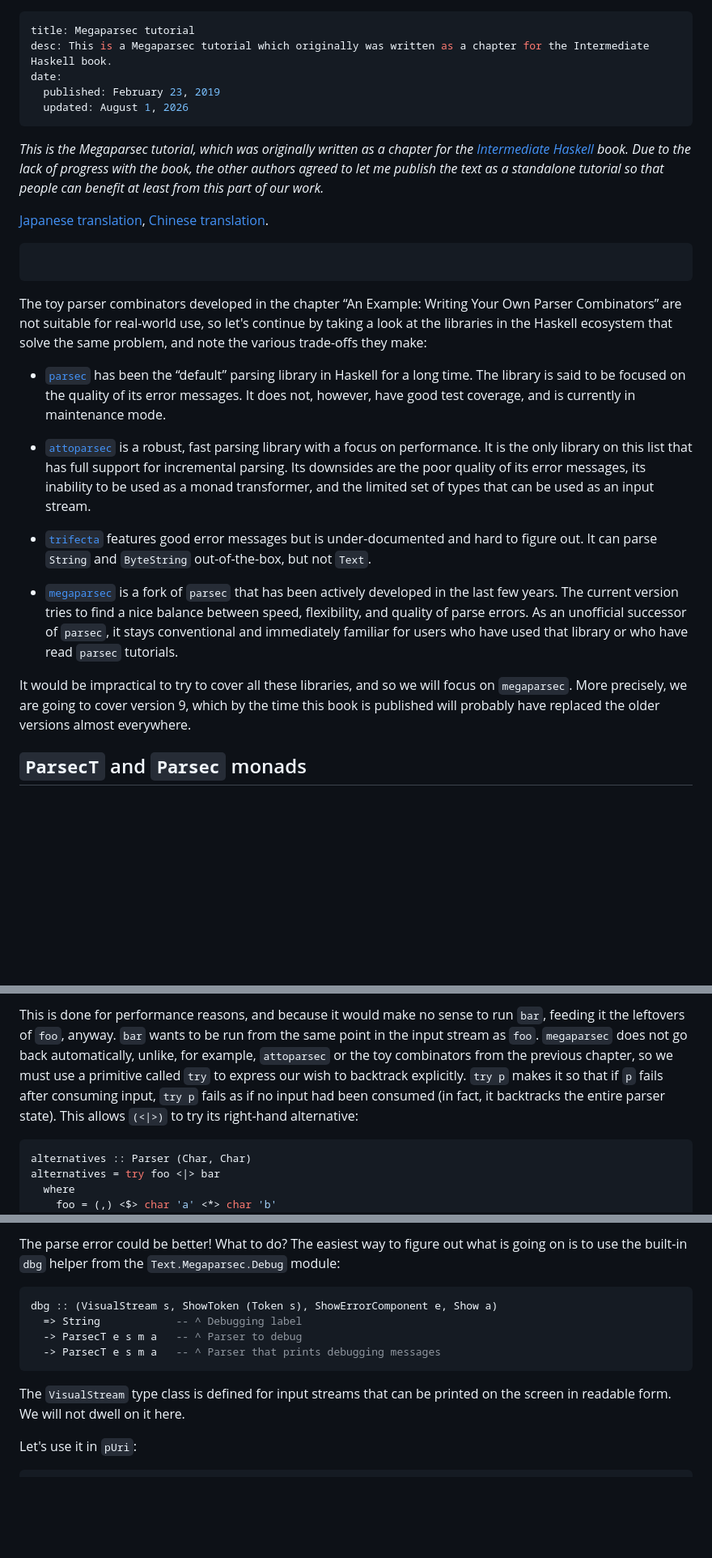
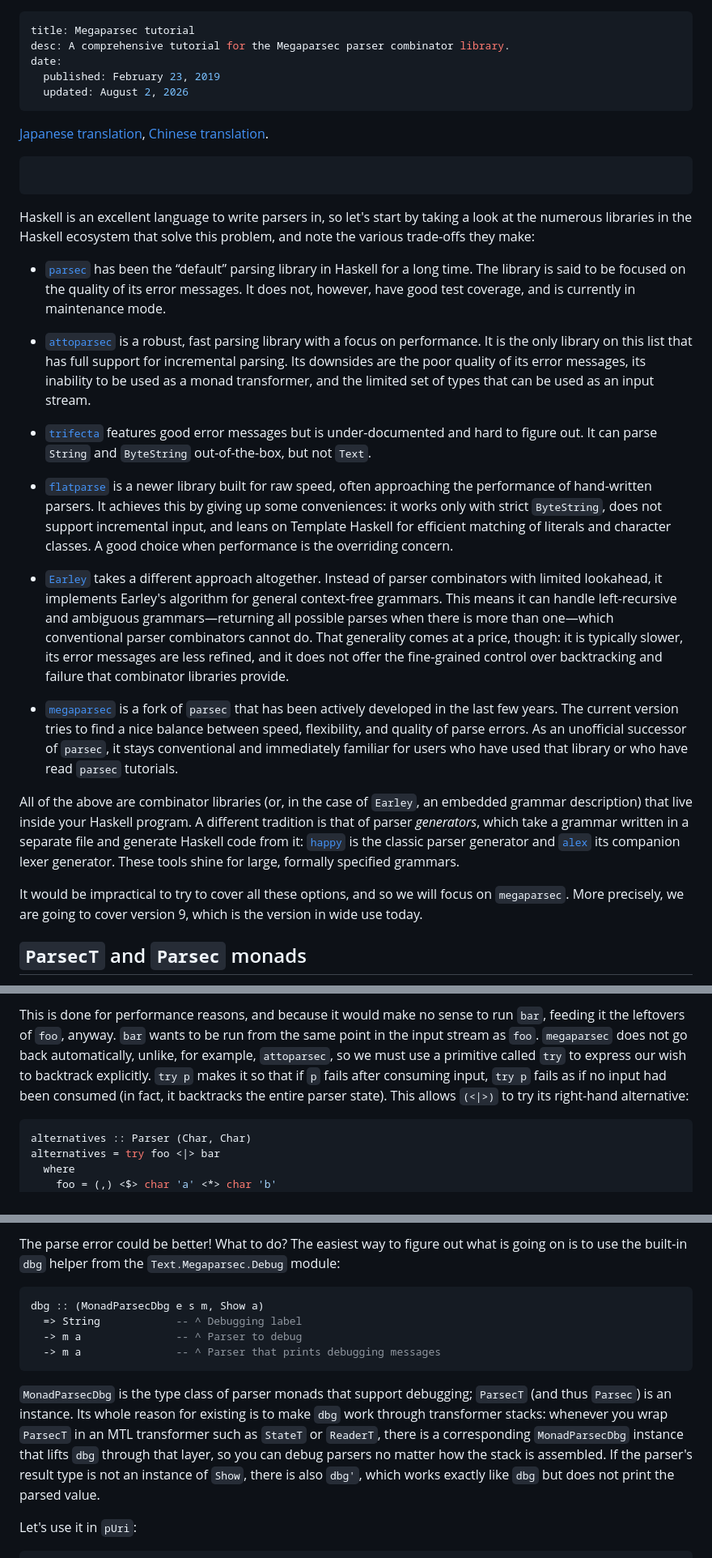
Before and after one commit to mrkkrp/markkarpov.com, a Markdown page: tutorial/megaparsec.md, 3 parts joined by grey strips. Shown at 81% size. Rendered like a GitHub page; blank space fills up the shorter version.

Commit message:
Remove stale parts/update the Megaparsec tutorial

````diff
--- a/tutorial/megaparsec.md
+++ b/tutorial/megaparsec.md
@@ -1,25 +1,19 @@
 ---
 title: Megaparsec tutorial
-desc: This is a Megaparsec tutorial which originally was written as a chapter for the Intermediate Haskell book.
+desc: A comprehensive tutorial for the Megaparsec parser combinator library.
 date:
   published: February 23, 2019
-  updated: August 1, 2026
+  updated: August 2, 2026
 ---
 
-*This is the Megaparsec tutorial, which was originally written as a chapter
-for the [Intermediate Haskell][ih] book. Due to the lack of progress with the
-book, the other authors agreed to let me publish the text as a standalone
-tutorial so that people can benefit at least from this part of our work.*
-
 [Japanese translation][japanese], [Chinese translation][chinese].
 
 ```toc
 ```
 
-The toy parser combinators developed in the chapter “An Example: Writing Your
-Own Parser Combinators” are not suitable for real-world use, so let's
-continue by taking a look at the libraries in the Haskell ecosystem that
-solve the same problem, and note the various trade-offs they make:
+Haskell is an excellent language to write parsers in, so let's start by
+taking a look at the numerous libraries in the Haskell ecosystem that solve
+this problem, and note the various trade-offs they make:
 
 * [`parsec`][parsec] has been the “default” parsing library in Haskell for a
   long time. The library is said to be focused on the quality of its error
@@ -35,6 +29,22 @@ solve the same problem, and note the various trade-offs they make:
 * [`trifecta`][trifecta] features good error messages but is
   under-documented and hard to figure out. It can parse `String` and
   `ByteString` out-of-the-box, but not `Text`.
+
+* [`flatparse`][flatparse] is a newer library built for raw speed, often
+  approaching the performance of hand-written parsers. It achieves this by
+  giving up some conveniences: it works only with strict `ByteString`, does
+  not support incremental input, and leans on Template Haskell for efficient
+  matching of literals and character classes. A good choice when performance
+  is the overriding concern.
+
+* [`Earley`][earley] takes a different approach altogether. Instead of parser
+  combinators with limited lookahead, it implements Earley's algorithm for
+  general context-free grammars. This means it can handle left-recursive and
+  ambiguous grammars—returning all possible parses when there is more than
+  one—which conventional parser combinators cannot do. That generality comes
+  at a price, though: it is typically slower, its error messages are less
+  refined, and it does not offer the fine-grained control over backtracking
+  and failure that combinator libraries provide.
 
 * [`megaparsec`][megaparsec] is a fork of `parsec` that has been actively
   developed in the last few years. The current version tries to find a nice
@@ -43,10 +53,17 @@ solve the same problem, and note the various trade-offs they make:
   familiar for users who have used that library or who have read `parsec`
   tutorials.
 
-It would be impractical to try to cover all these libraries, and so we will
+All of the above are combinator libraries (or, in the case of `Earley`, an
+embedded grammar description) that live inside your Haskell program. A
+different tradition is that of parser *generators*, which take a grammar
+written in a separate file and generate Haskell code from it:
+[`happy`][happy] is the classic parser generator and [`alex`][alex] its
+companion lexer generator. These tools shine for large, formally specified
+grammars.
+
+It would be impractical to try to cover all these options, and so we will
 focus on `megaparsec`. More precisely, we are going to cover version 9, which
-by the time this book is published will probably have replaced the older
-versions almost everywhere.
+is the version in wide use today.
 
 ## `ParsecT` and `Parsec` monads
 
@@ -754,12 +771,11 @@ consumed some input!
 This is done for performance reasons, and because it would make no sense to
 run `bar`, feeding it the leftovers of `foo`, anyway. `bar` wants to be run
 from the same point in the input stream as `foo`. `megaparsec` does not go
-back automatically, unlike, for example, `attoparsec` or the toy combinators
-from the previous chapter, so we must use a primitive called `try` to express
-our wish to backtrack explicitly. `try p` makes it so that if `p` fails after
-consuming input, `try p` fails as if no input had been consumed (in fact, it
-backtracks the entire parser state). This allows `(<|>)` to try its
-right-hand alternative:
+back automatically, unlike, for example, `attoparsec`, so we must use a
+primitive called `try` to express our wish to backtrack explicitly. `try p`
+makes it so that if `p` fails after consuming input, `try p` fails as if no
+input had been consumed (in fact, it backtracks the entire parser state). This
+allows `(<|>)` to try its right-hand alternative:
 
 ```haskell
 alternatives :: Parser (Char, Char)
@@ -894,14 +910,20 @@ what is going on is to use the built-in `dbg` helper from the
 `Text.Megaparsec.Debug` module:
 
 ```haskell
-dbg :: (VisualStream s, ShowToken (Token s), ShowErrorComponent e, Show a)
+dbg :: (MonadParsecDbg e s m, Show a)
   => String            -- ^ Debugging label
-  -> ParsecT e s m a   -- ^ Parser to debug
-  -> ParsecT e s m a   -- ^ Parser that prints debugging messages
-```
-
-The `VisualStream` type class is defined for input streams that can be
-printed on the screen in readable form. We will not dwell on it here.
+  -> m a               -- ^ Parser to debug
+  -> m a               -- ^ Parser that prints debugging messages
+```
+
+`MonadParsecDbg` is the type class of parser monads that support debugging;
+`ParsecT` (and thus `Parsec`) is an instance. Its whole reason for existing is
+to make `dbg` work through transformer stacks: whenever you wrap `ParsecT` in
+an MTL transformer such as `StateT` or `ReaderT`, there is a corresponding
+`MonadParsecDbg` instance that lifts `dbg` through that layer, so you can debug
+parsers no matter how the stack is assembled. If the parser's result type is
+not an instance of `Show`, there is also `dbg'`, which works exactly like
+`dbg` but does not print the parsed value.
 
 Let's use it in `pUri`:
 
````
Also changed, not shown: other parts of tutorial/megaparsec.md (+26 -27 lines).
